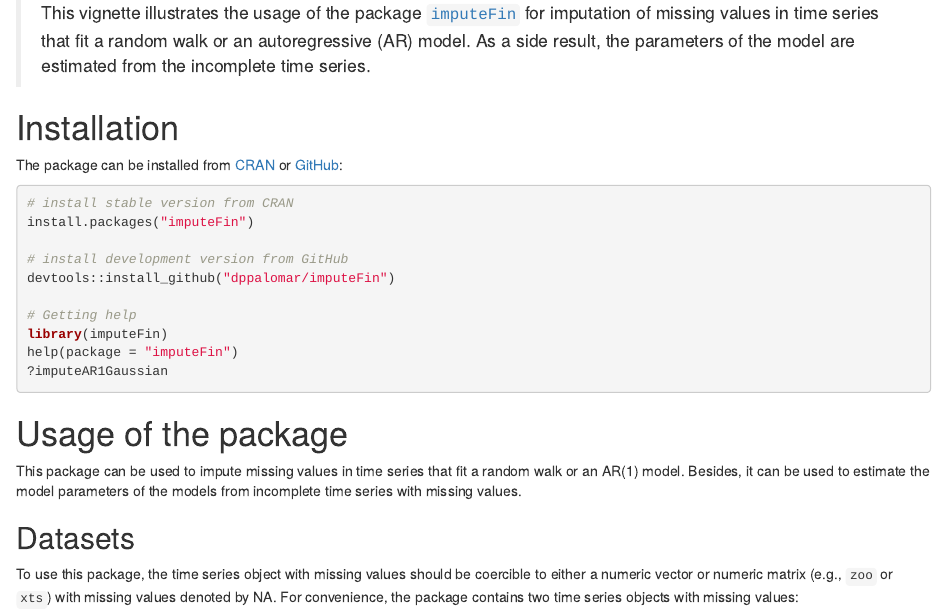
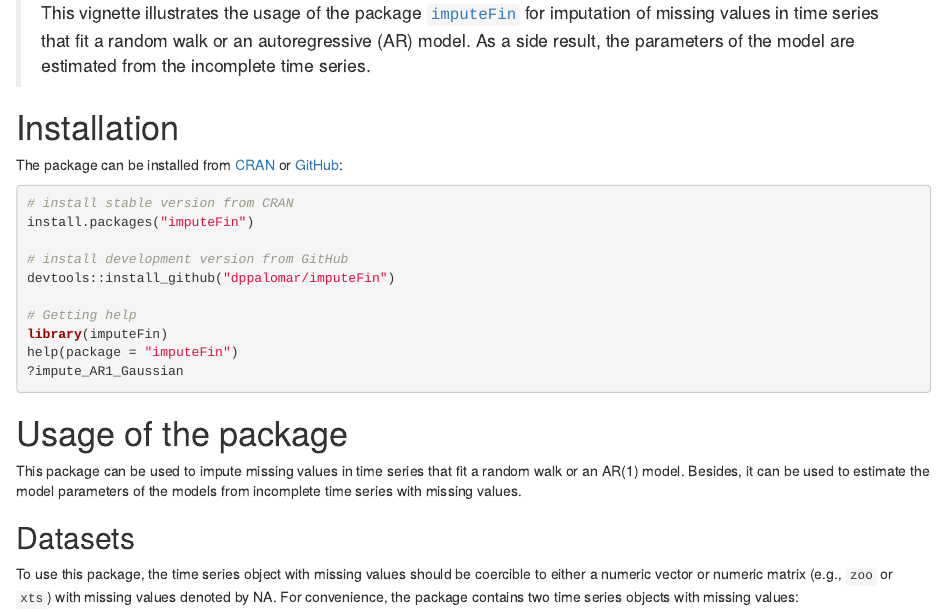
Before and after one commit to dppalomar/imputeFin, an R Markdown document (vignettes/ImputeFinancialTimeSeries.Rmd): the page in a window 1100 px wide, from 190 px down. Rendered offline with R 4.5, knitr and Pandoc, with nearby package versions; drawn as R Markdown's standard HTML page in place of the format the file asks for; code that draws random numbers runs with fixed seeds of ours; some code elsewhere in the file could not run offline.

Commit message:
Fixed typo!

````diff
--- a/vignettes/ImputeFinancialTimeSeries.Rmd
+++ b/vignettes/ImputeFinancialTimeSeries.Rmd
@@ -52,7 +52,7 @@ devtools::install_github("dppalomar/imputeFin")
 # Getting help
 library(imputeFin)
 help(package = "imputeFin")
-?imputeAR1Gaussian
+?impute_AR1_Gaussian
 ```
 
 
````
